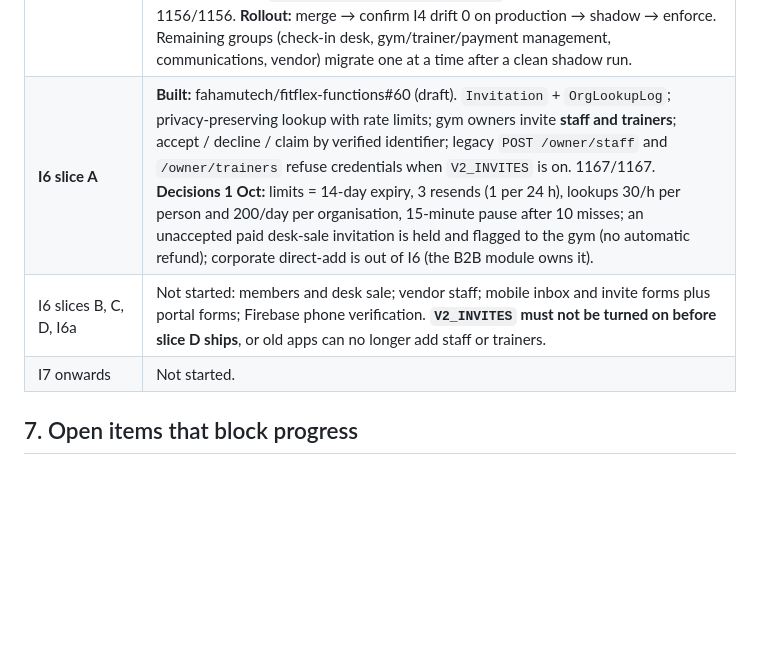
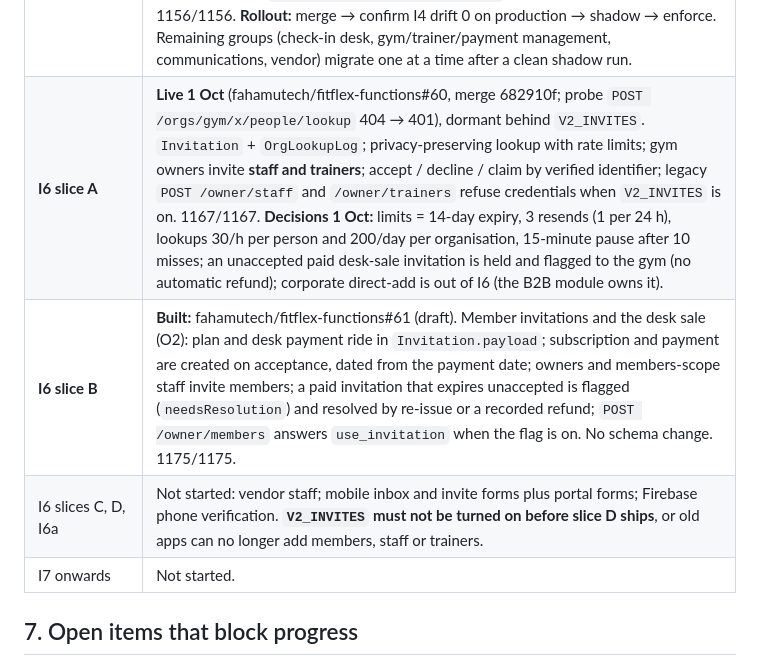
Before and after one commit to fahamutech/fitflex, a Markdown page: IDENTITY_V2_DECISIONS_AND_STATUS.md, the part around the change. GitHub-like rendering; blank space fills up the shorter version.

Commit message:
docs: Identity V2 I6 slice A live, slice B draft
Co-Authored-By: Claude Opus 5.5 <noreply@anthropic.com>

```diff
--- a/IDENTITY_V2_DECISIONS_AND_STATUS.md
+++ b/IDENTITY_V2_DECISIONS_AND_STATUS.md
@@ -107,8 +107,9 @@ Invitation (org, role, target person or identifier, tokenHash, status)
 | I3 portal | Not needed: the addable personas are app personas. |
 | **I4** | **Merged 1 Oct** (fahamutech/fitflex-functions#57, merge 2e8c21b); the live API was healthy after the redeploy (one 502 during the restart). The migration and its backfill are **not confirmed from outside**: run `node scripts/org-membership-sync.mjs` on production (dry run; drift should be 0). `OrgMembership` (gym, vendor) and a thin `Vendor` (id = vendor `User.id`); memberships derived from the existing sources, kept in step by hooks on the users / trainers / subscriptions collections; drift check `scripts/org-membership-sync.mjs`; `GET /me/memberships` behind `V2_ORG_WRITE`. No authorisation change. 1145/1145. **Decisions 1 Oct:** corporate relationships stay in the B2B tables and are read, not copied; the Vendor record is thin (store profile stays on the User row). Gym-scoped member suspension already landed in functions#47 (it pauses the subscription); I4 mirrors it as a `suspended` membership. |
 | **I5 (first slice)** | **Live 1 Oct** (fahamutech/fitflex-functions#58, merge 62b7d17; confirmed: `GET /admin/identity/org-authz` went 404 → 401 without a token). Mode is **off**, so legacy rules still decide everywhere. Compatibility layer `src/auth/org-authz.mjs` with modes off / shadow / enforce (`V2_ORG_AUTHZ` unset / `shadow` / `true`); 14 routes migrated (staff administration, member management); everything else still legacy. Per-endpoint OLD / NEW / STATUS: `IDENTITY_AUTHZ_MIGRATION.md` in fitflex-functions. `GET /admin/identity/org-authz` reports shadow mismatches. 1156/1156. **Rollout:** merge → confirm I4 drift 0 on production → shadow → enforce. Remaining groups (check-in desk, gym/trainer/payment management, communications, vendor) migrate one at a time after a clean shadow run. |
-| **I6 slice A** | **Built:** fahamutech/fitflex-functions#60 (draft). `Invitation` + `OrgLookupLog`; privacy-preserving lookup with rate limits; gym owners invite **staff and trainers**; accept / decline / claim by verified identifier; legacy `POST /owner/staff` and `/owner/trainers` refuse credentials when `V2_INVITES` is on. 1167/1167. **Decisions 1 Oct:** limits = 14-day expiry, 3 resends (1 per 24 h), lookups 30/h per person and 200/day per organisation, 15-minute pause after 10 misses; an unaccepted paid desk-sale invitation is held and flagged to the gym (no automatic refund); corporate direct-add is out of I6 (the B2B module owns it). |
-| I6 slices B, C, D, I6a | Not started: members and desk sale; vendor staff; mobile inbox and invite forms plus portal forms; Firebase phone verification. **`V2_INVITES` must not be turned on before slice D ships**, or old apps can no longer add staff or trainers. |
+| **I6 slice A** | **Live 1 Oct** (fahamutech/fitflex-functions#60, merge 682910f; probe `POST /orgs/gym/x/people/lookup` 404 → 401), dormant behind `V2_INVITES`. `Invitation` + `OrgLookupLog`; privacy-preserving lookup with rate limits; gym owners invite **staff and trainers**; accept / decline / claim by verified identifier; legacy `POST /owner/staff` and `/owner/trainers` refuse credentials when `V2_INVITES` is on. 1167/1167. **Decisions 1 Oct:** limits = 14-day expiry, 3 resends (1 per 24 h), lookups 30/h per person and 200/day per organisation, 15-minute pause after 10 misses; an unaccepted paid desk-sale invitation is held and flagged to the gym (no automatic refund); corporate direct-add is out of I6 (the B2B module owns it). |
+| **I6 slice B** | **Built:** fahamutech/fitflex-functions#61 (draft). Member invitations and the desk sale (O2): plan and desk payment ride in `Invitation.payload`; subscription and payment are created on acceptance, dated from the payment date; owners and members-scope staff invite members; a paid invitation that expires unaccepted is flagged (`needsResolution`) and resolved by re-issue or a recorded refund; `POST /owner/members` answers `use_invitation` when the flag is on. No schema change. 1175/1175. |
+| I6 slices C, D, I6a | Not started: vendor staff; mobile inbox and invite forms plus portal forms; Firebase phone verification. **`V2_INVITES` must not be turned on before slice D ships**, or old apps can no longer add members, staff or trainers. |
 | I7 onwards | Not started. |
 
 ## 7. Open items that block progress
```
